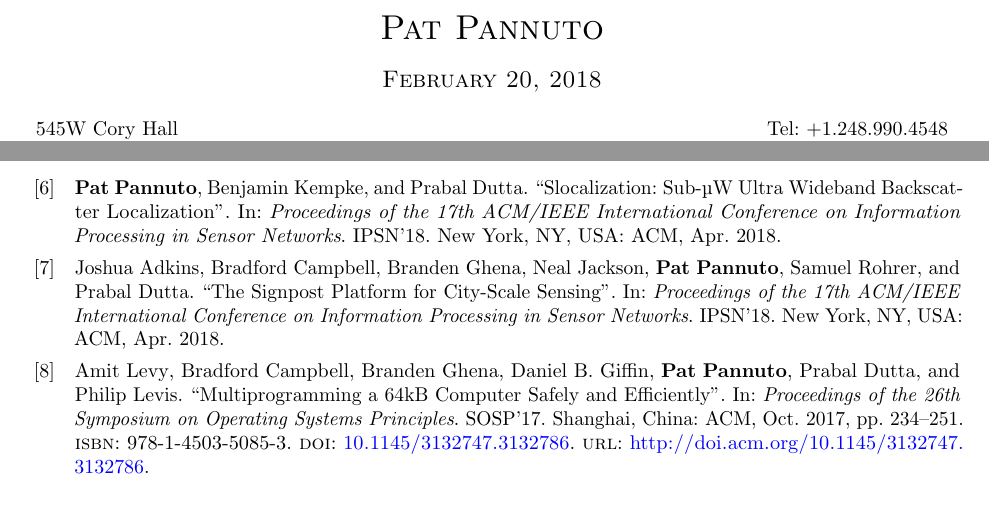
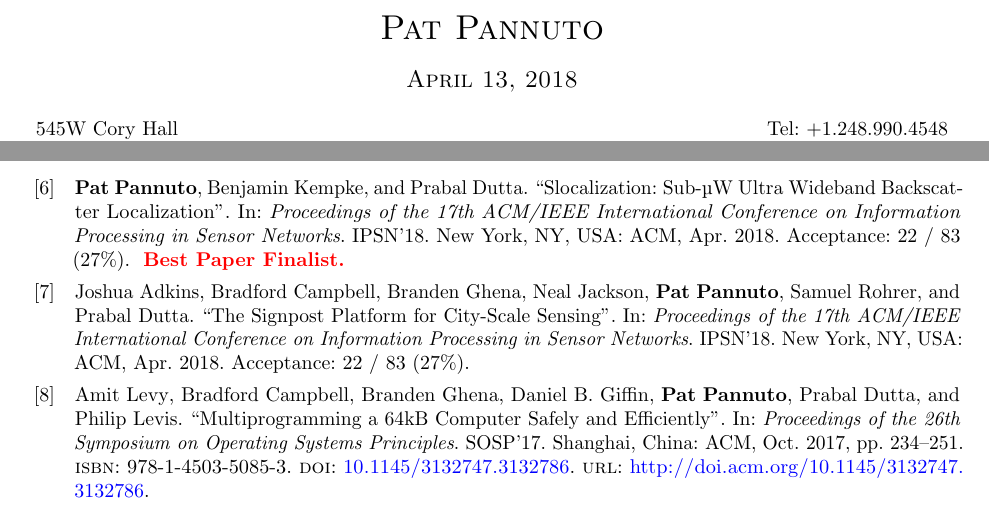
Before and after one commit to ppannuto/patpannuto.com, a LaTeX CV (cv/pannuto.tex, which reads cv/conferences.bib): two parts of pages 1 and 3 of 6, joined at a grey line, cut so that both start at the same text. Compiled offline with pdfLaTeX.

Commit message:
add IPSN awards & acceptances

```diff
--- a/cv/conferences.bib
+++ b/cv/conferences.bib
@@ -35,6 +35,9 @@ Slocalization can recover ultra wideband backscatter
 in under fifteen minutes across thirty meters of space
 and localize tags with a mean 3D Euclidean error of only 30\,cm.
  },
+ acceptance-accepted=22,
+ acceptance-total=83,
+ extra = {Best Paper Finalist},
 }
 
 @inproceedings{adkins18signpost,
--- a/cv/pannuto.tex
+++ b/cv/pannuto.tex
@@ -109,7 +109,7 @@
   \begin{tabular}{c}
     \textsc{\LARGE Pat Pannuto} \\
     \\
-    \textsc{\large February 20, 2018}
+    \textsc{\large April 13, 2018}
   \end{tabular}
 \end{table}
 
```
Also changed, not shown: cv/posterdemo.bib (+1 -0 lines), cv/conferences.bib (2 more changed lines), 1 other file.
